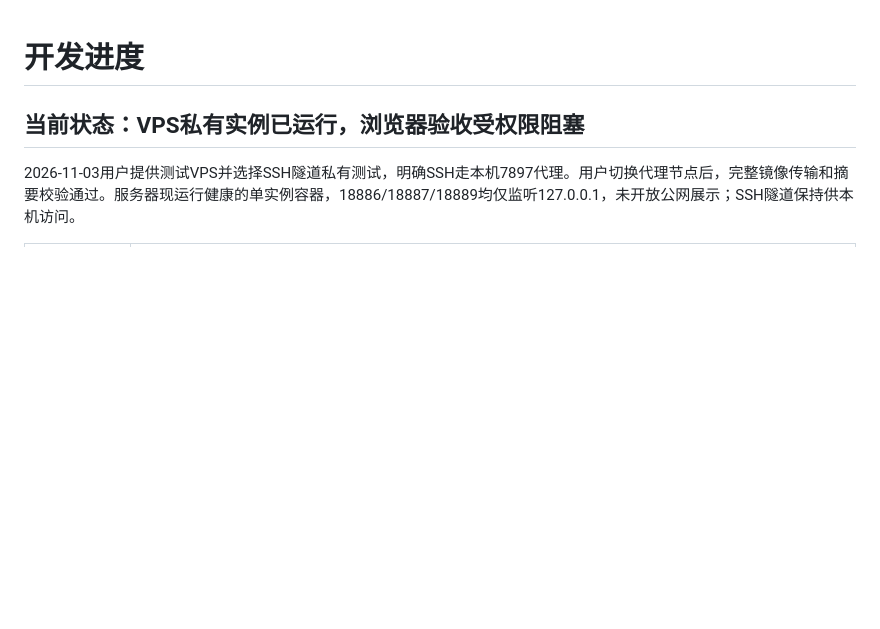
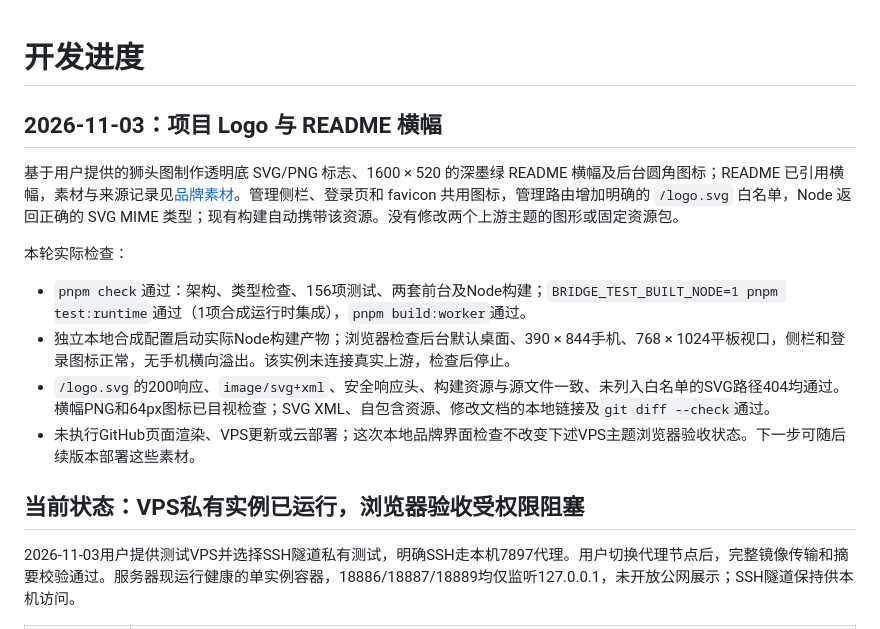
Before and after one commit to xinxingi/LeoBridge, a Markdown page: docs/progress.md, the part around the change. GitHub-like rendering; blank space fills up the shorter version.

```diff
--- a/docs/progress.md
+++ b/docs/progress.md
@@ -1,4 +1,15 @@
 # 开发进度
+
+## 2026-11-03：项目 Logo 与 README 横幅
+
+基于用户提供的狮头图制作透明底 SVG/PNG 标志、1600 × 520 的深墨绿 README 横幅及后台圆角图标；README 已引用横幅，素材与来源记录见[品牌素材](assets/README.md)。管理侧栏、登录页和 favicon 共用图标，管理路由增加明确的 `/logo.svg` 白名单，Node 返回正确的 SVG MIME 类型；现有构建自动携带该资源。没有修改两个上游主题的图形或固定资源包。
+
+本轮实际检查：
+
+- `pnpm check`通过：架构、类型检查、156项测试、两套前台及Node构建；`BRIDGE_TEST_BUILT_NODE=1 pnpm test:runtime`通过（1项合成运行时集成），`pnpm build:worker`通过。
+- 独立本地合成配置启动实际Node构建产物；浏览器检查后台默认桌面、390 × 844手机、768 × 1024平板视口，侧栏和登录图标正常，无手机横向溢出。该实例未连接真实上游，检查后停止。
+- `/logo.svg`的200响应、`image/svg+xml`、安全响应头、构建资源与源文件一致、未列入白名单的SVG路径404均通过。横幅PNG和64px图标已目视检查；SVG XML、自包含资源、修改文档的本地链接及`git diff --check`通过。
+- 未执行GitHub页面渲染、VPS更新或云部署；这次本地品牌界面检查不改变下述VPS主题浏览器验收状态。下一步可随后续版本部署这些素材。
 
 ## 当前状态：VPS私有实例已运行，浏览器验收受权限阻塞
 
```
Also changed, not shown: README.md (+3 -0 lines), THIRD_PARTY_NOTICES.md (+1 -0 lines), docs/assets/README.md (added, +23 -0 lines), docs/assets/logo.png (added), docs/assets/readme-banner.png (added), 7 other files.
